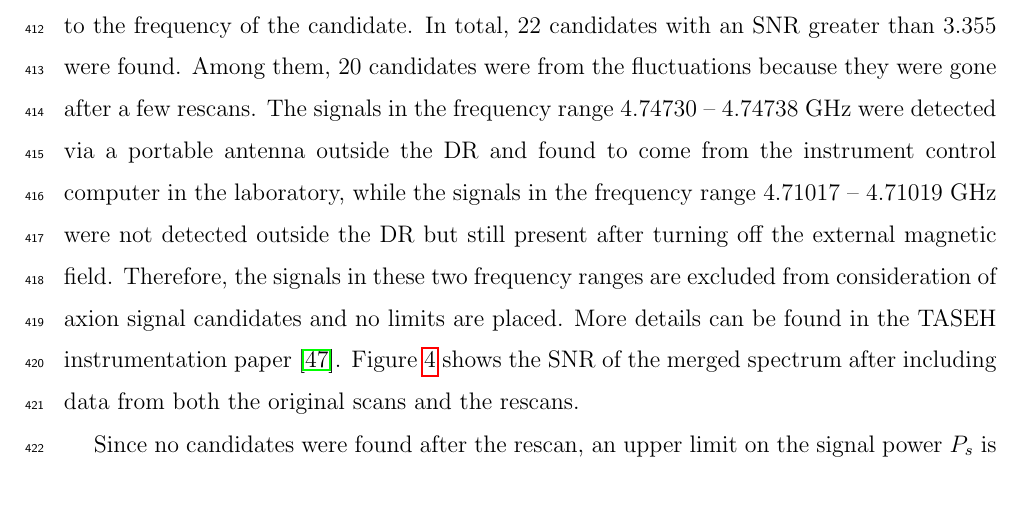
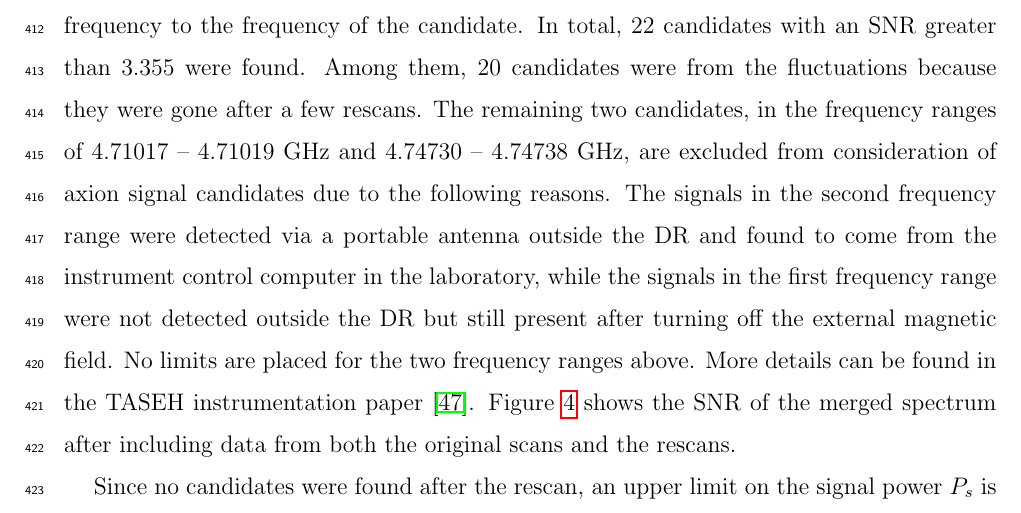
Before and after one commit to TASEHana/CD102, a LaTeX paper (main.tex, which reads analysis.tex): part of page 18 of 33, cut so that both start at the same text. Compiled offline with pdfLaTeX.

Commit message:
re-ordered

```diff
--- a/analysis.tex
+++ b/analysis.tex
@@ -536,19 +536,23 @@ covering every 10~MHz; the rescan was done by adjusting the tuning rod of the
 cavity so to match the resonant frequency to the frequency of the candidate.
 In total, 22 candidates with an SNR greater than 3.355 were found.
 Among them, 20 candidates were from the fluctuations because they were gone
-after a few rescans.
-%The remaining five candidates, in the frequency ranges of
+after a few rescans. The remaining two candidates,
+%The remaining five candidates,
+in the frequency ranges of 4.71017 -- 4.71019~GHz and 4.74730 -- 4.74738~GHz,
+are excluded from consideration of axion signal candidates due to the
+following reasons.
 %4.710170 -- 4.710190~GHz and 4.747301 -- 4.747380~GHz, reached an SNR
 %4.71017 -- 4.71019~GHz and 4.74730 -- 4.74738~GHz, reached an SNR
 %greater or equal to 5 after rescanning.
-The signals in the frequency range 4.74730 -- 4.74738~GHz
+The signals in the second frequency range
 were detected via a portable antenna outside the DR and found
 to come from the instrument control computer in the laboratory, while the
-signals in the frequency range 4.71017 -- 4.71019~GHz
+signals in the first frequency range
 were not detected outside the DR but
 still present after turning off the external magnetic field.
-Therefore, the signals in these two frequency ranges are excluded from
-consideration of axion signal candidates and no limits are placed.
+%Therefore, the signals in these two frequency ranges are excluded from
+%consideration of axion signal candidates and
+No limits are placed for the two frequency ranges above.
 More details can be found in the
 TASEH instrumentation paper~\cite{TASEHInstrumentation}.
 %Figure~\ref{fig:power_sigma_merged} and Fig.~\ref{fig:SNR_merged} show the
```
Also changed, not shown: main.pdf.
